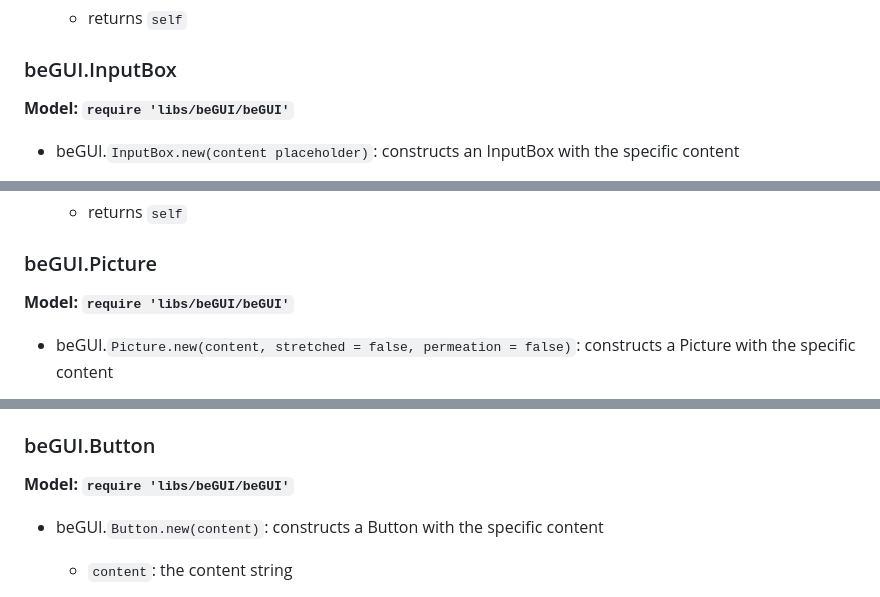
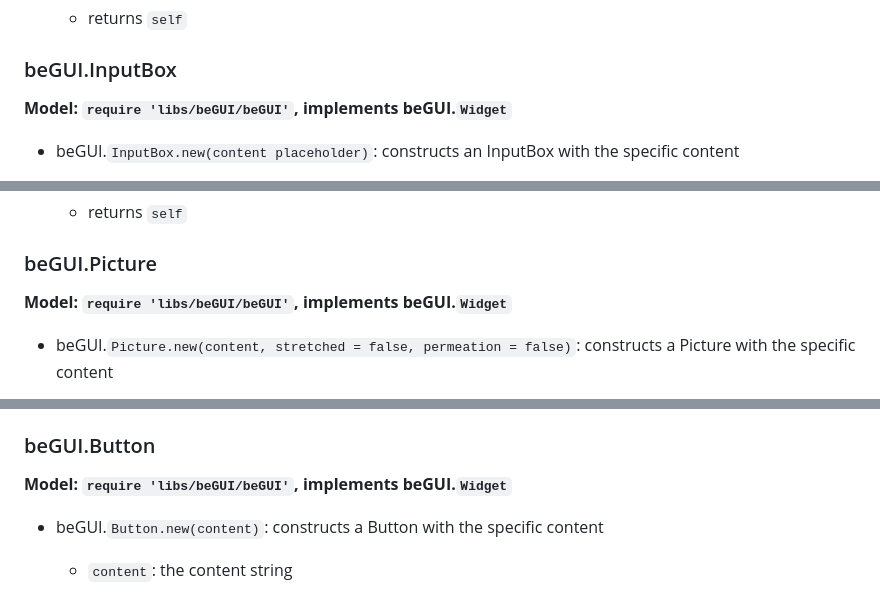
Before and after one commit to paladin-t/begui, a Markdown page: README.md, 3 parts joined by grey strips. Rendered like a GitHub page.

```diff
--- a/README.md
+++ b/README.md
@@ -343,7 +349,7 @@ Shortcut to create `Percent` object.
 
 ### beGUI.InputBox
 
-**Model: `require 'libs/beGUI/beGUI'`**
+**Model: `require 'libs/beGUI/beGUI'`, implements beGUI.`Widget`**
 
 * beGUI.`InputBox.new(content placeholder)`: constructs an InputBox with the specific content
   * `content`: the content string
@@ -359,7 +365,7 @@ Shortcut to create `Percent` object.
 
 ### beGUI.Picture
 
-**Model: `require 'libs/beGUI/beGUI'`**
+**Model: `require 'libs/beGUI/beGUI'`, implements beGUI.`Widget`**
 
 * beGUI.`Picture.new(content, stretched = false, permeation = false)`: constructs a Picture with the specific content
   * `content`: the content `Texture`
@@ -377,7 +383,7 @@ Shortcut to create `Percent` object.
 
 ### beGUI.Button
 
-**Model: `require 'libs/beGUI/beGUI'`**
+**Model: `require 'libs/beGUI/beGUI'`, implements beGUI.`Widget`**
 
 * beGUI.`Button.new(content)`: constructs a Button with the specific content
   * `content`: the content string
```
Also changed, not shown: other parts of README.md (+25 -19 lines), imgs/docking_absolutely.png (added), imgs/docking_relatively.png (added), imgs/grids.png, src/imgs/button_down.png, src/imgs/button_up.png.
